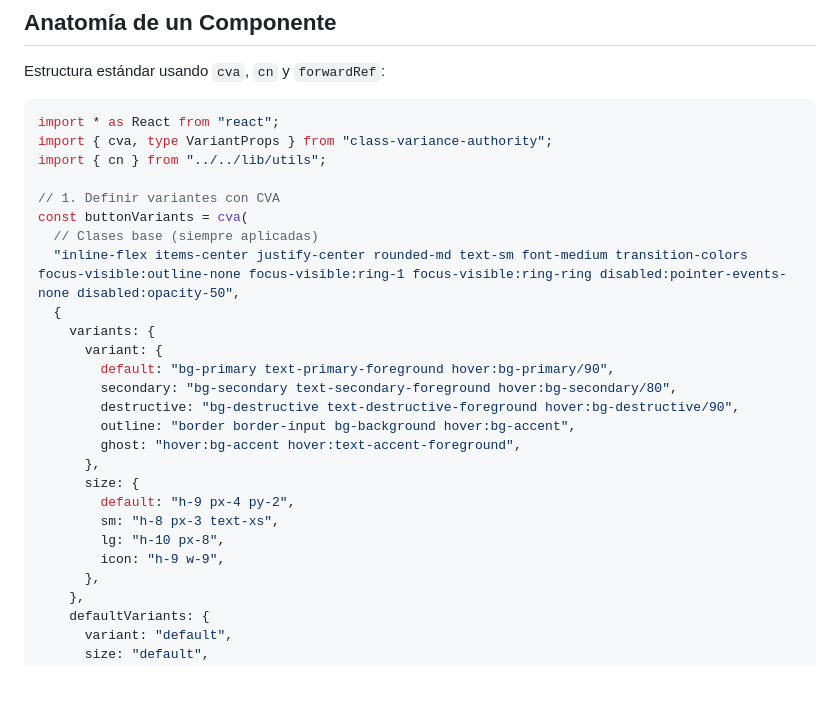
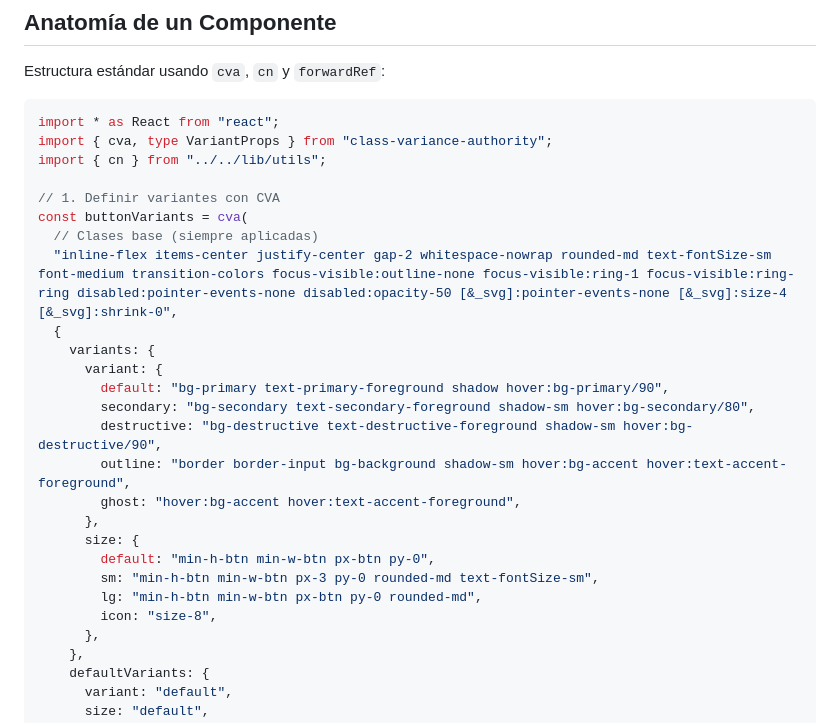
Before and after one commit to davewise-codes/hikai-repo, a Markdown page: packages/ui/COMPONENT-GUIDELINES.md, the part around the change. Rendered like a GitHub page; blank space fills up the shorter version.

Commit message:
docs(ui): [F7-DENSITY] Complete UI Density system - final cleanup
- Update COMPONENT-GUIDELINES.md with current buttonVariants values
- Mark all checklist items as completed in ui-density.md
- Mark F7 as completed - UI Density plan fully implemented

🎉 UI Density system complete:
- Typography tokens (text-fontSize-*) with 3 density levels
- Spacing tokens for nav items, buttons, menus
- tailwind-merge extended for custom classes
- Full documentation in DESIGN-TOKENS.md

🤖 Generated with [Claude Code](https://claude.com/claude-code)

Co-Authored-By: Claude <noreply@anthropic.com>

```diff
--- a/packages/ui/COMPONENT-GUIDELINES.md
+++ b/packages/ui/COMPONENT-GUIDELINES.md
@@ -42,21 +42,21 @@ import { cn } from "../../lib/utils";
 // 1. Definir variantes con CVA
 const buttonVariants = cva(
   // Clases base (siempre aplicadas)
-  "inline-flex items-center justify-center rounded-md text-sm font-medium transition-colors focus-visible:outline-none focus-visible:ring-1 focus-visible:ring-ring disabled:pointer-events-none disabled:opacity-50",
+  "inline-flex items-center justify-center gap-2 whitespace-nowrap rounded-md text-fontSize-sm font-medium transition-colors focus-visible:outline-none focus-visible:ring-1 focus-visible:ring-ring disabled:pointer-events-none disabled:opacity-50 [&_svg]:pointer-events-none [&_svg]:size-4 [&_svg]:shrink-0",
   {
     variants: {
       variant: {
-        default: "bg-primary text-primary-foreground hover:bg-primary/90",
-        secondary: "bg-secondary text-secondary-foreground hover:bg-secondary/80",
-        destructive: "bg-destructive text-destructive-foreground hover:bg-destructive/90",
-        outline: "border border-input bg-background hover:bg-accent",
+        default: "bg-primary text-primary-foreground shadow hover:bg-primary/90",
+        secondary: "bg-secondary text-secondary-foreground shadow-sm hover:bg-secondary/80",
+        destructive: "bg-destructive text-destructive-foreground shadow-sm hover:bg-destructive/90",
+        outline: "border border-input bg-background shadow-sm hover:bg-accent hover:text-accent-foreground",
         ghost: "hover:bg-accent hover:text-accent-foreground",
       },
       size: {
-        default: "h-9 px-4 py-2",
-        sm: "h-8 px-3 text-xs",
-        lg: "h-10 px-8",
-        icon: "h-9 w-9",
+        default: "min-h-btn min-w-btn px-btn py-0",
+        sm: "min-h-btn min-w-btn px-3 py-0 rounded-md text-fontSize-sm",
+        lg: "min-h-btn min-w-btn px-btn py-0 rounded-md",
+        icon: "size-8",
       },
     },
     defaultVariants: {
```
Also changed, not shown: 1 other file.
